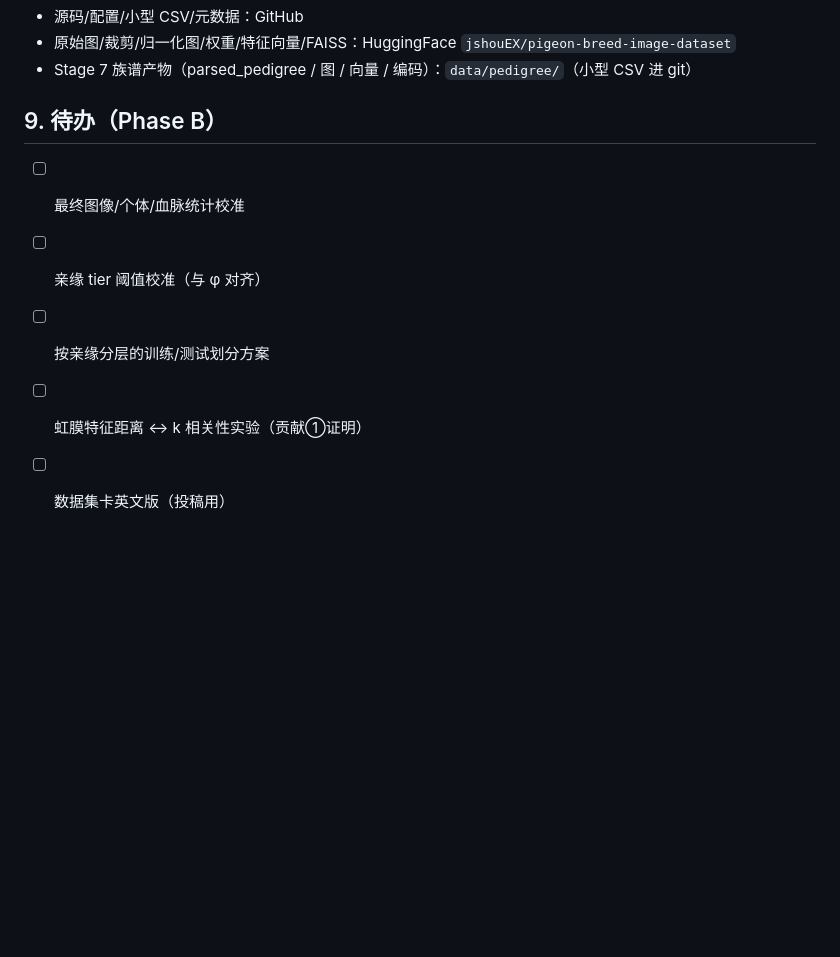
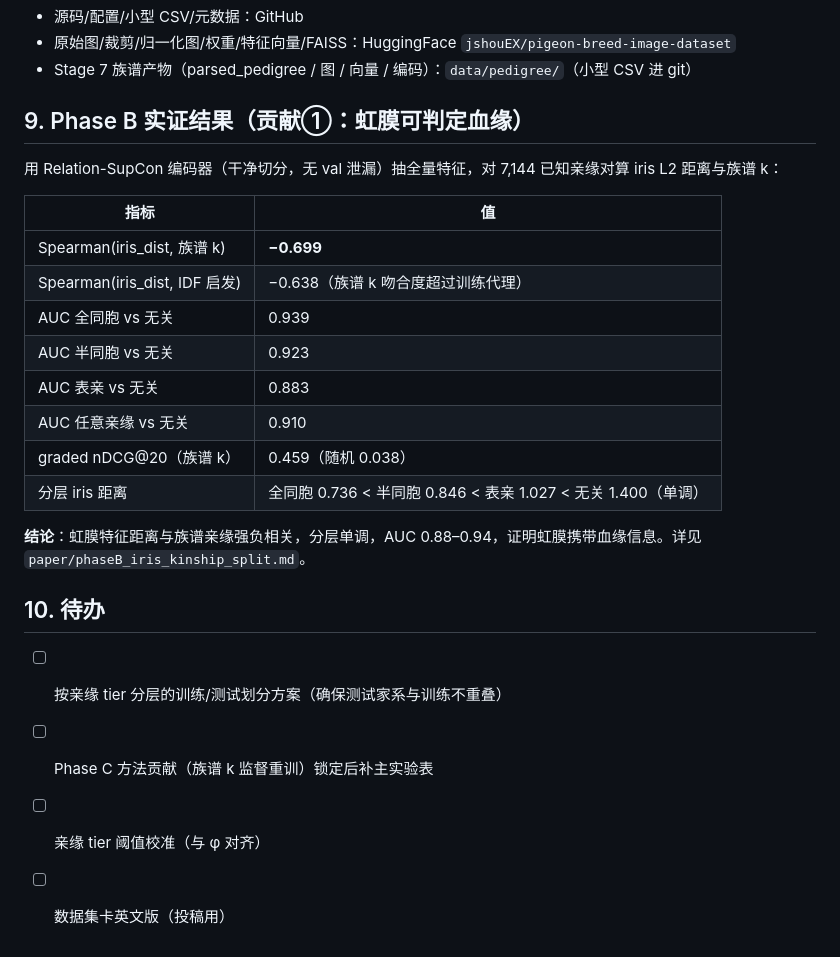
Before and after one commit to ShouZhengCoder/PigeonVision, a Markdown page: paper/dataset_card_draft.md, the part around the change. Drawn GitHub-style; blank space fills up the shorter version.

Commit message:
docs(paper): 数据集卡补 Phase B 实证结果(贡献①成立)
Co-Authored-By: Claude <noreply@anthropic.com>

```diff
--- a/paper/dataset_card_draft.md
+++ b/paper/dataset_card_draft.md
@@ -66,10 +66,26 @@ Stage1 图片索引 → Stage2 YOLOv5 眼部检测裁剪 → Stage3 U-Net 虹膜
 - 原始图/裁剪/归一化图/权重/特征向量/FAISS：HuggingFace `jshouEX/pigeon-breed-image-dataset`
 - Stage 7 族谱产物（parsed_pedigree / 图 / 向量 / 编码）：`data/pedigree/`（小型 CSV 进 git）
 
-## 9. 待办（Phase B）
+## 9. Phase B 实证结果（贡献①：虹膜可判定血缘）
 
-- [ ] 最终图像/个体/血脉统计校准
+用 Relation-SupCon 编码器（干净切分，无 val 泄漏）抽全量特征，对 7,144 已知亲缘对算 iris L2 距离与族谱 k：
+
+| 指标 | 值 |
+|------|---|
+| Spearman(iris_dist, 族谱 k) | **−0.699** |
+| Spearman(iris_dist, IDF 启发) | −0.638（族谱 k 吻合度超过训练代理） |
+| AUC 全同胞 vs 无关 | 0.939 |
+| AUC 半同胞 vs 无关 | 0.923 |
+| AUC 表亲 vs 无关 | 0.883 |
+| AUC 任意亲缘 vs 无关 | 0.910 |
+| graded nDCG@20（族谱 k） | 0.459（随机 0.038） |
+| 分层 iris 距离 | 全同胞 0.736 < 半同胞 0.846 < 表亲 1.027 < 无关 1.400（单调） |
+
+**结论**：虹膜特征距离与族谱亲缘强负相关，分层单调，AUC 0.88–0.94，证明虹膜携带血缘信息。详见 `paper/phaseB_iris_kinship_split.md`。
+
+## 10. 待办
+
+- [ ] 按亲缘 tier 分层的训练/测试划分方案（确保测试家系与训练不重叠）
+- [ ] Phase C 方法贡献（族谱 k 监督重训）锁定后补主实验表
 - [ ] 亲缘 tier 阈值校准（与 φ 对齐）
-- [ ] 按亲缘分层的训练/测试划分方案
-- [ ] 虹膜特征距离 ↔ k 相关性实验（贡献①证明）
 - [ ] 数据集卡英文版（投稿用）
```
